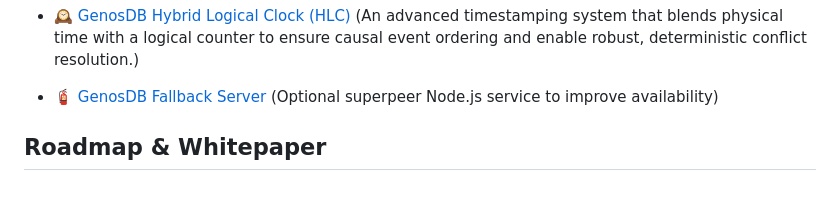
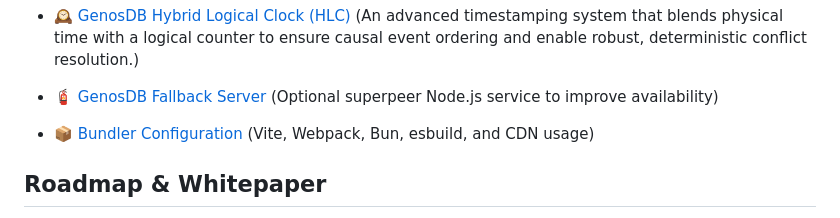
Before and after one commit to lguzzon-scratchbook/gdb, a Markdown page: docs/index.md, the part around the change. GitHub-like rendering; blank space fills up the shorter version.

```diff
--- a/docs/index.md
+++ b/docs/index.md
@@ -50,6 +50,8 @@ Welcome to the official technical documentation for GenosDB.
 
   - 🧯 [GenosDB Fallback Server](genosdb-fallback-server.md) (Optional superpeer Node.js service to improve availability)
 
+  - 📦 [Bundler Configuration](bundler-configuration.md) (Vite, Webpack, Bun, esbuild, and CDN usage)
+
 
 ## Roadmap & Whitepaper
 
```
